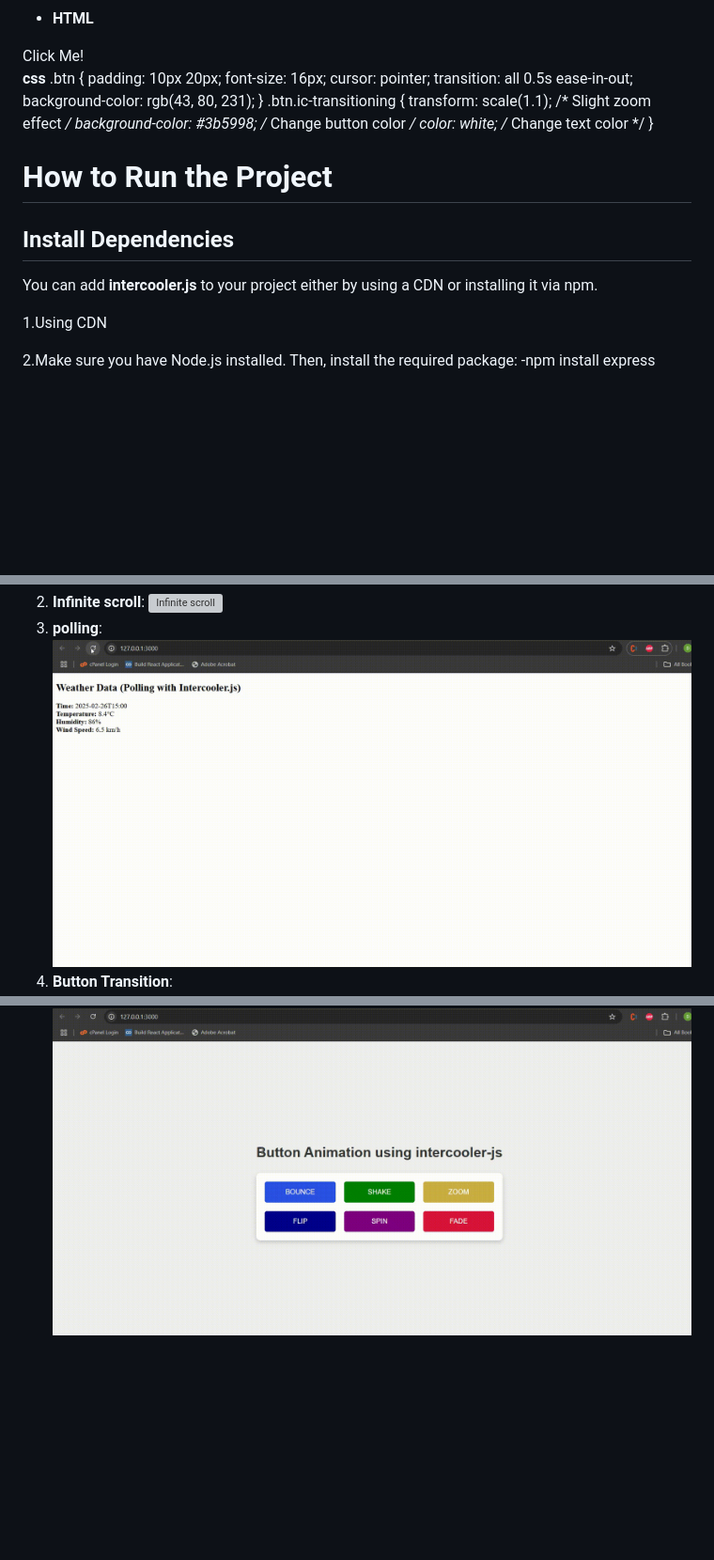
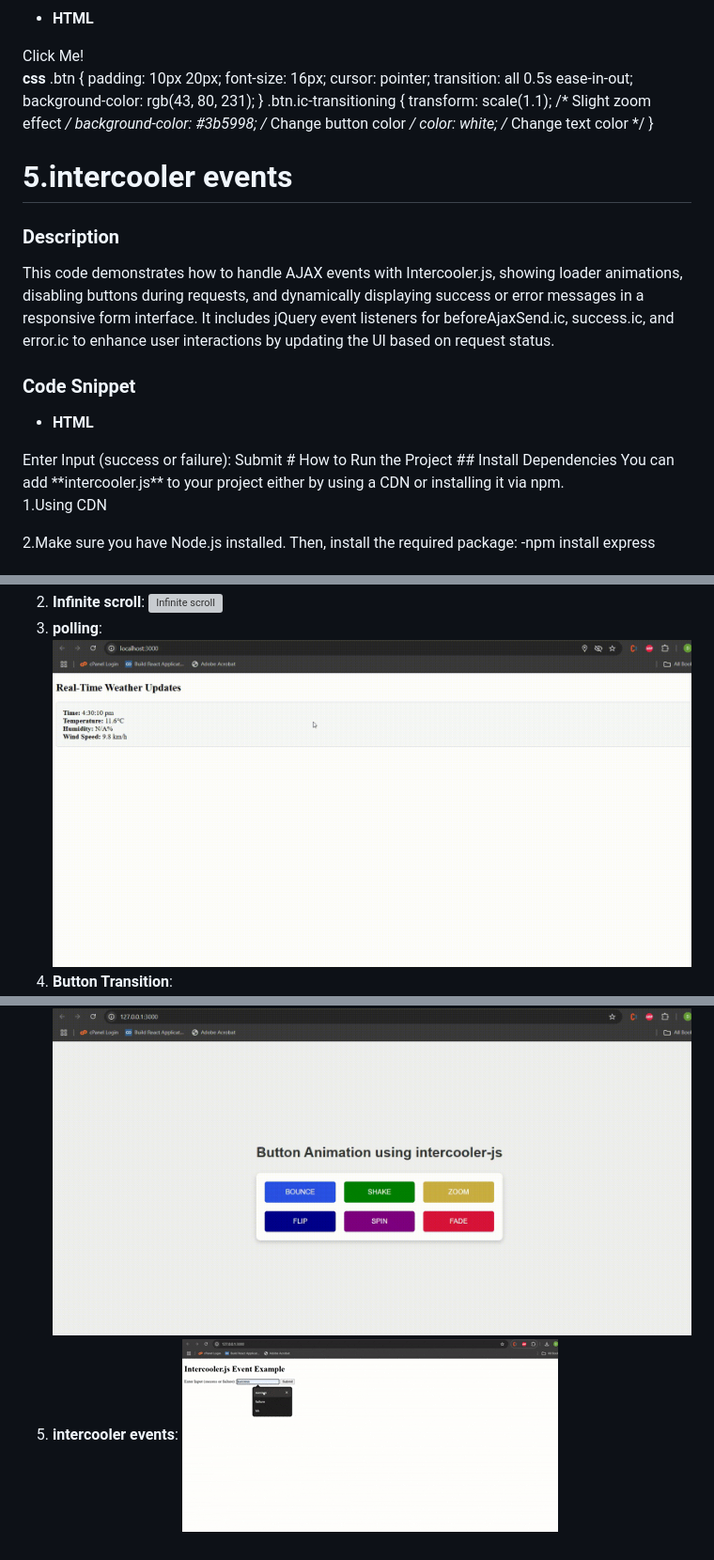
Before and after one commit to devgroves/IntercoolerExamples, a Markdown page: README.md, 3 parts joined by grey strips. Shown at 94% size. Drawn GitHub-style; pictures changed too: intercoolerevents.gif (added), polling.gif; blank space fills up the shorter version; grey boxes are pictures that could not be loaded.

Commit message:
changed polling api and added gifs for polling,infinitescroll and events

```diff
--- a/README.md
+++ b/README.md
@@ -72,6 +72,18 @@ This example demonstrates how to implement smooth button transitions and animati
   background-color: #3b5998; /* Change button color */
   color: white; /* Change text color */
 }
+# 5.intercooler events
+
+### Description
+
+This code demonstrates how to handle AJAX events with Intercooler.js, showing loader animations, disabling buttons during requests, and dynamically displaying success or error messages in a responsive form interface. It includes jQuery event listeners for beforeAjaxSend.ic, success.ic, and error.ic to enhance user interactions by updating the UI based on request status.
+### Code Snippet
+- **HTML**
+ <form ic-post-to="http://localhost:3000/mock-api" ic-target="#responseMessage">
+    <label for="input">Enter Input (success or failure):</label>
+    <input type="text" id="input" name="input" required>
+    <button id="submitbtn" type="submit">Submit</button>
+  </form>
 # How to Run the Project
 ## Install Dependencies
 You can add **intercooler.js** to your project either by using a CDN or installing it via npm.
@@ -97,3 +109,5 @@ You can add **intercooler.js** to your project either by using a CDN or installi
 ![polling](./polling.gif)
 4. **Button Transition**:
 ![Button Transition](./btntransition.gif)
+5. **intercooler events**:
+![Intercooler events](./intercoolerevents.gif)
```
Also changed, not shown: 2 other files.
